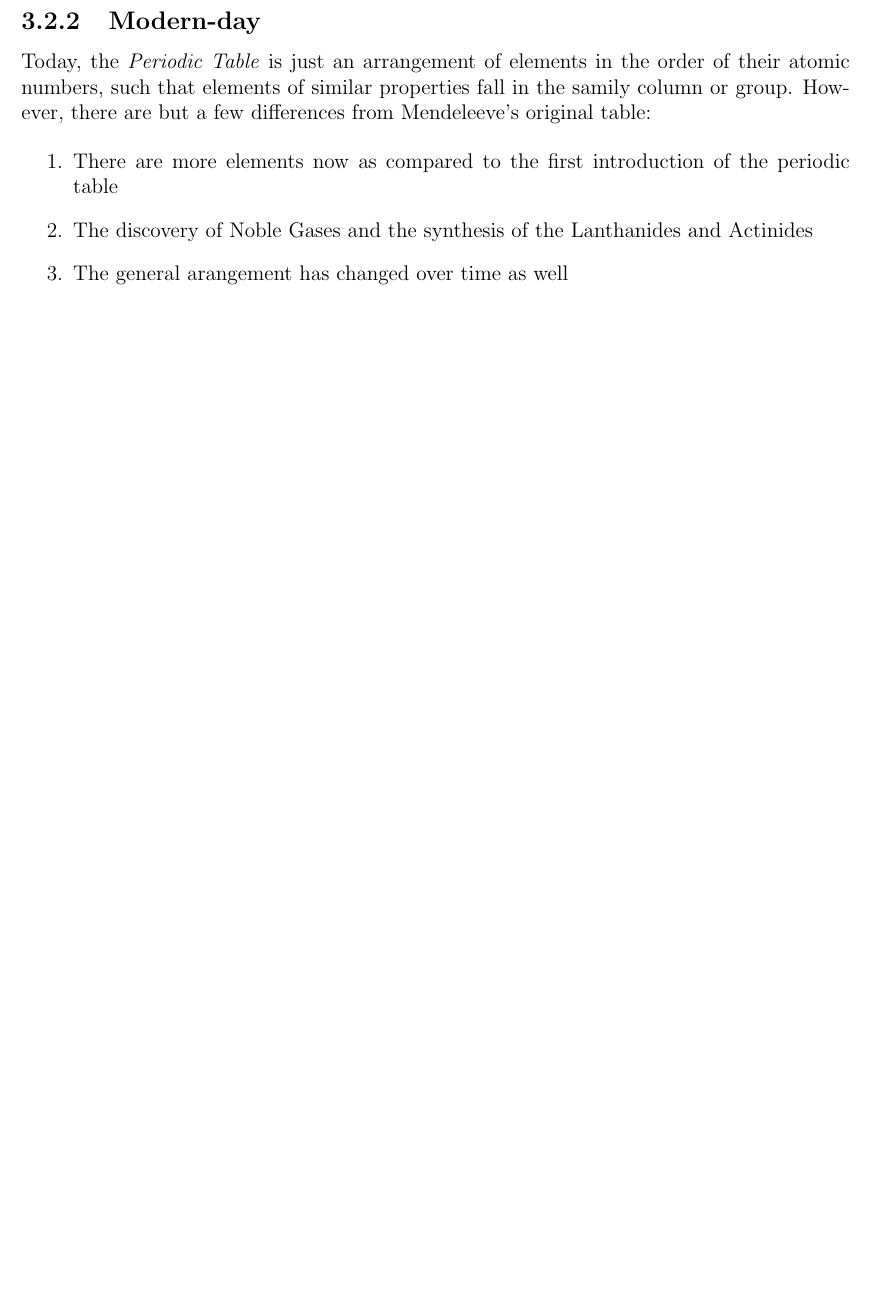
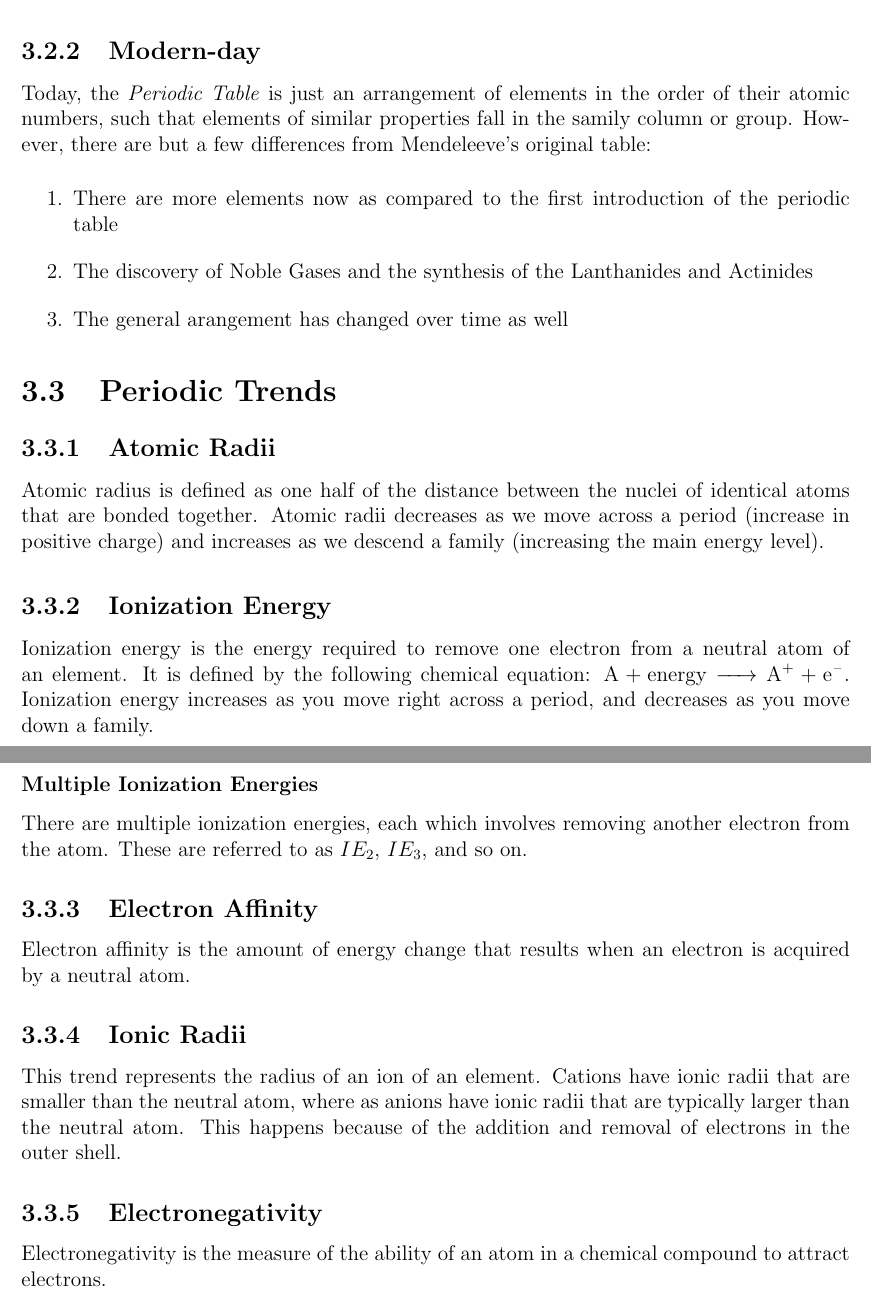
Before and after one commit to ttaylorr/midterms, a LaTeX thesis (chemistry/chemistry.tex, which reads chemistry/sections/atomic_structure_and_periodic_trends.tex): part of page 20 of 20 before the commit and two parts of pages 20 and 21 of 21 after it, the two joined at a grey line, cut so that both start at the same text, the shorter picture padded with empty space. Compiled offline with pdfLaTeX.

Commit message:
Finish out chapter 3

```diff
--- a/chemistry/sections/atomic_structure_and_periodic_trends.tex
+++ b/chemistry/sections/atomic_structure_and_periodic_trends.tex
@@ -60,3 +60,34 @@ Mendeleeve's original table:
     Actinides
   \item The general arangement has changed over time as well
 \end{enumerate}
+
+\section{Periodic Trends}
+\subsection{Atomic Radii}
+Atomic radius is defined as one half of the distance between the nuclei of
+identical atoms that are bonded together.  Atomic radii decreases as we move
+across a period (increase in positive charge) and increases as we descend a
+family (increasing the main energy level).
+
+\subsection{Ionization Energy}
+Ionization energy is the energy required to remove one electron from a neutral
+atom of an element.  It is defined by the following chemical equation: \ce{A +
+energy -> A^+ + e^-}.  Ionization energy increases as you move right across a
+period, and decreases as you move down a family.
+
+\subsubsection{Multiple Ionization Energies}
+There are multiple ionization energies, each which involves removing another
+electron from the atom.  These are referred to as $IE_2$, $IE_3$, and so on.
+
+\subsection{Electron Affinity}
+Electron affinity is the amount of energy change that results when an electron
+is acquired by a neutral atom.
+
+\subsection{Ionic Radii}
+This trend represents the radius of an ion of an element.  Cations have ionic
+radii that are smaller than the neutral atom, where as anions have ionic radii
+that are typically larger than the neutral atom.  This happens because of the
+addition and removal of electrons in the outer shell.
+
+\subsection{Electronegativity}
+Electronegativity is the measure of the ability of an atom in a chemical
+compound to attract electrons.
```
Also changed, not shown: chemistry/chemistry.pdf.
